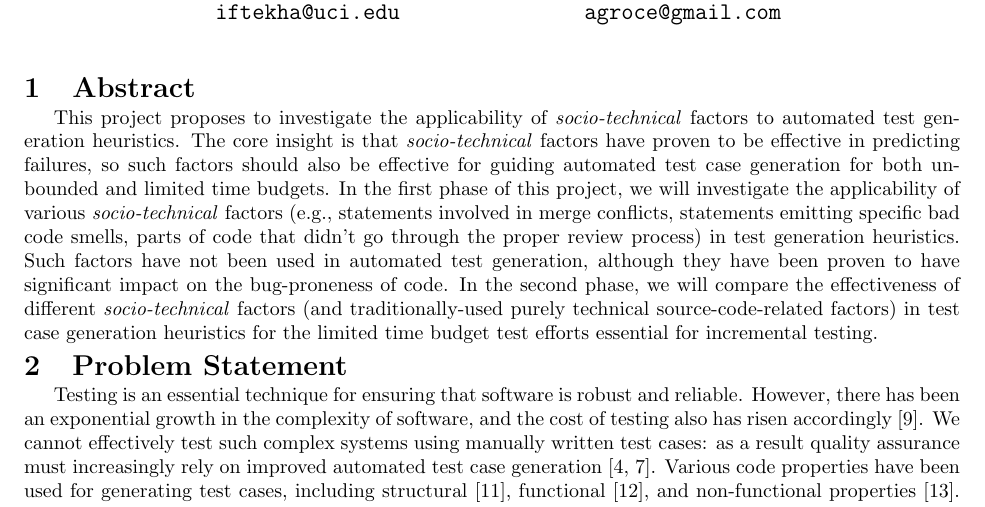
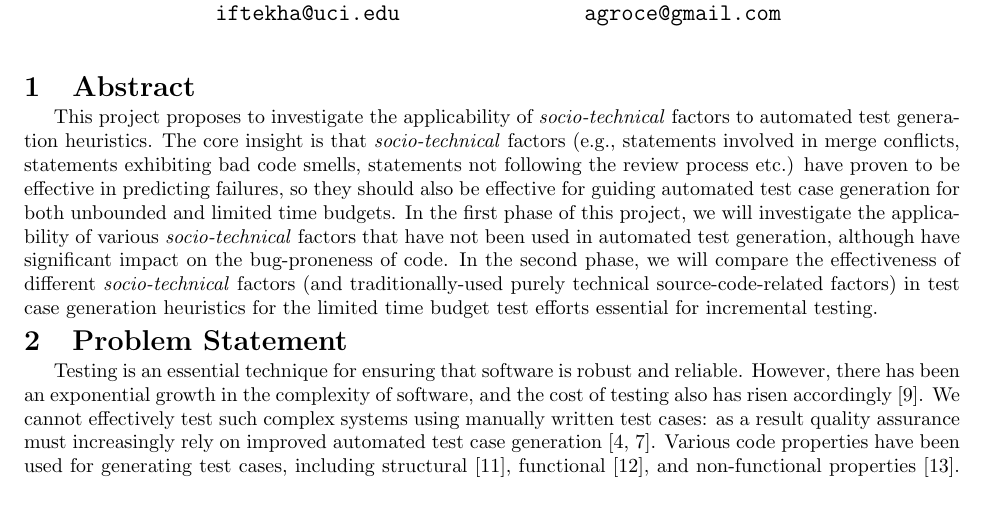
Before and after one commit to iftekharahmedshimul/Facebookproposal, a LaTeX document (proposal.tex): part of page 1 of 2, cut so that both start at the same text. Compiled offline with pdfLaTeX.

Commit message:
Updating abstract

```diff
--- a/proposal.tex
+++ b/proposal.tex
@@ -43,7 +43,7 @@
 
 \section{Abstract}
 
-This project proposes to investigate the applicability of \emph{socio-technical} factors to automated test generation heuristics. The core insight is that \emph{socio-technical} factors have proven to be effective in predicting failures, so such factors should also be effective for guiding automated test case generation for both unbounded and limited time budgets. In the first phase of this project, we will investigate the applicability of various \emph{socio-technical} factors (e.g., statements involved in merge conflicts, statements emitting specific bad code smells, parts of code that didn't go through the proper review process) in test generation heuristics. Such factors have not been used in automated test generation, although they have been proven to have significant impact on the bug-proneness of code. In the second phase, we will compare the effectiveness of different \emph{socio-technical} factors (and traditionally-used purely technical source-code-related factors) in test case generation heuristics for the limited time budget test efforts essential for incremental testing.
+This project proposes to investigate the applicability of \emph{socio-technical} factors to automated test generation heuristics. The core insight is that \emph{socio-technical} factors (e.g., statements involved in merge conflicts, statements exhibiting bad code smells, statements not following the review process  etc.) have proven to be effective in predicting failures, so they should also be effective for guiding automated test case generation for both unbounded and limited time budgets. In the first phase of this project, we will investigate the applicability of various \emph{socio-technical} factors that have not been used in automated test generation, although have significant impact on the bug-proneness of code. In the second phase, we will compare the effectiveness of different \emph{socio-technical} factors (and traditionally-used purely technical source-code-related factors) in test case generation heuristics for the limited time budget test efforts essential for incremental testing.
 
 \section{Problem Statement}
 Testing is an essential technique for ensuring that software is robust and reliable. However, there has been an exponential growth in the complexity of software, and the cost of testing also has risen accordingly \cite{myers2011art}. We cannot effectively test such complex systems using manually written test cases: as a result quality assurance must increasingly rely on improved automated test case generation \cite{anand2013orchestrated,harman2012search}. Various code properties have been used for generating test cases, including
```
